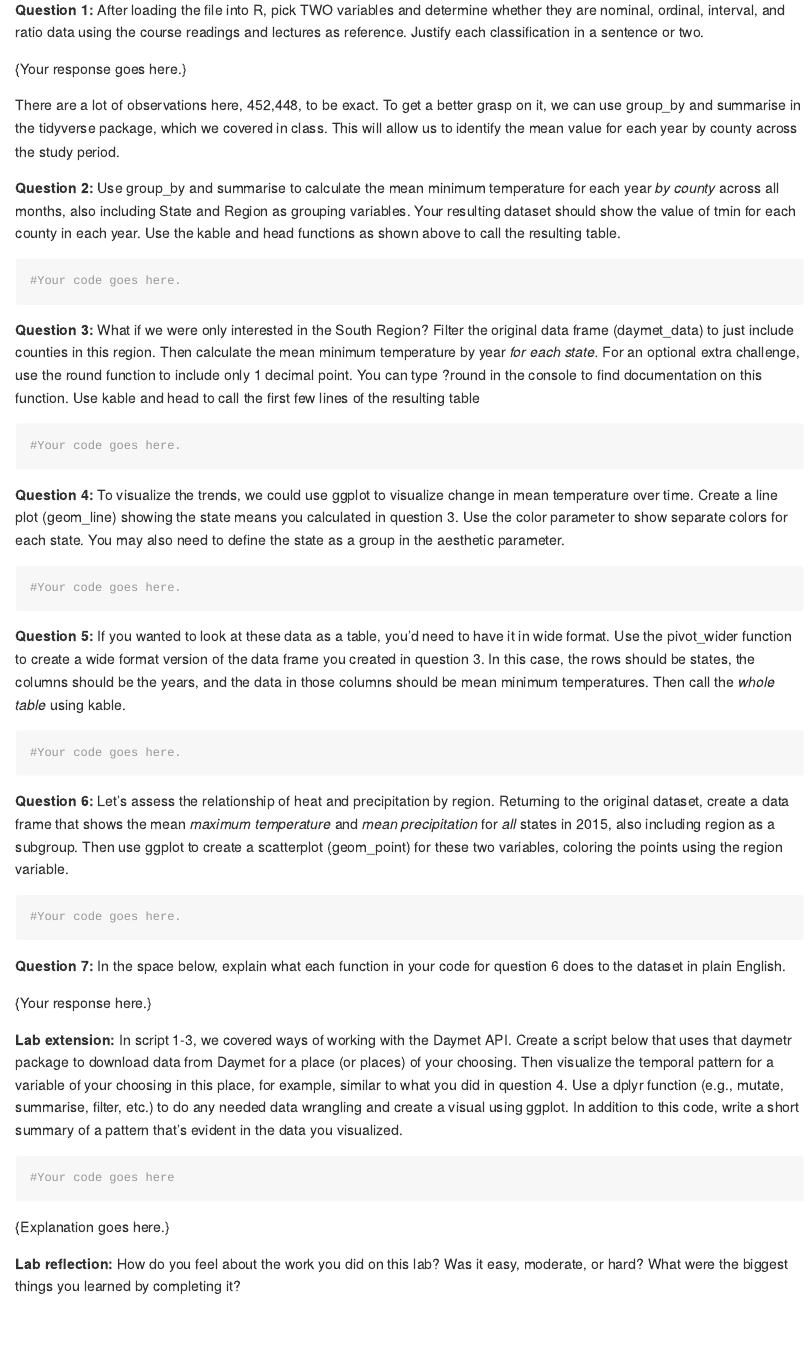
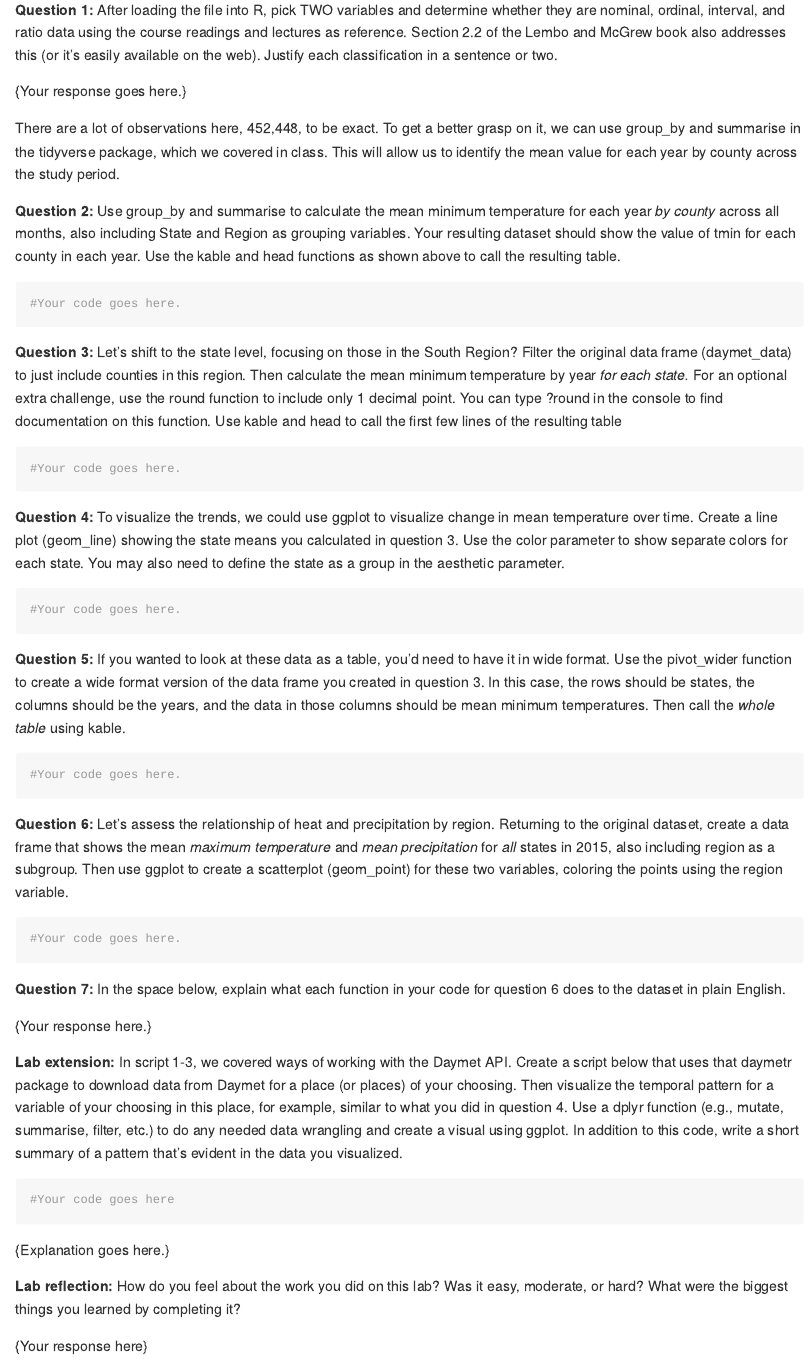
Before and after one commit to jshannon75/geog4300_lab1, an R Markdown document (Lab1_Loading_data_and_basic_stats.Rmd): the page in a window 1100 px wide, from 1140 px down. Rendered offline with R 4.5, knitr and Pandoc, with nearby package versions; some code elsewhere in the file could not run offline.

Commit message:
2024 update

````diff
--- a/Lab1_Loading_data_and_basic_stats.Rmd
+++ b/Lab1_Loading_data_and_basic_stats.Rmd
@@ -50,7 +50,7 @@ We can look at the first few rows of the dataset using the *head* function. We a
 kable(head(daymet_data))
 ```
 
-**Question 1:** After loading the file into R, pick TWO variables and determine whether they are nominal, ordinal, interval, and ratio data using the course readings and lectures as reference. Justify each classification in a sentence or two.
+**Question 1:** After loading the file into R, pick TWO variables and determine whether they are nominal, ordinal, interval, and ratio data using the course readings and lectures as reference. Section 2.2 of the Lembo and McGrew book also addresses this (or it's easily available on the web). Justify each classification in a sentence or two.
 
 {Your response goes here.}
 
@@ -63,7 +63,7 @@ There are a lot of observations here, 452,448, to be exact. To get a better gras
 ```
 
 
-**Question 3:** What if we were only interested in the South Region? Filter the original data frame (daymet_data) to just include counties in this region. Then calculate the mean minimum temperature by year *for each state.* For an optional extra challenge, use the round function to include only 1 decimal point. You can type ?round in the console to find documentation on this function. Use kable and head to call the first few lines of the resulting table
+**Question 3:** Let's shift to the state level, focusing on those in the South Region? Filter the original data frame (daymet_data) to just include counties in this region. Then calculate the mean minimum temperature by year *for each state.* For an optional extra challenge, use the round function to include only 1 decimal point. You can type ?round in the console to find documentation on this function. Use kable and head to call the first few lines of the resulting table
 
 ```{r}
 #Your code goes here.
@@ -103,3 +103,5 @@ There are a lot of observations here, 452,448, to be exact. To get a better gras
 {Explanation goes here.}
 
 **Lab reflection:** How do you feel about the work you did on this lab? Was it easy, moderate, or hard? What were the biggest things you learned by completing it?
+
+{Your response here}
````
